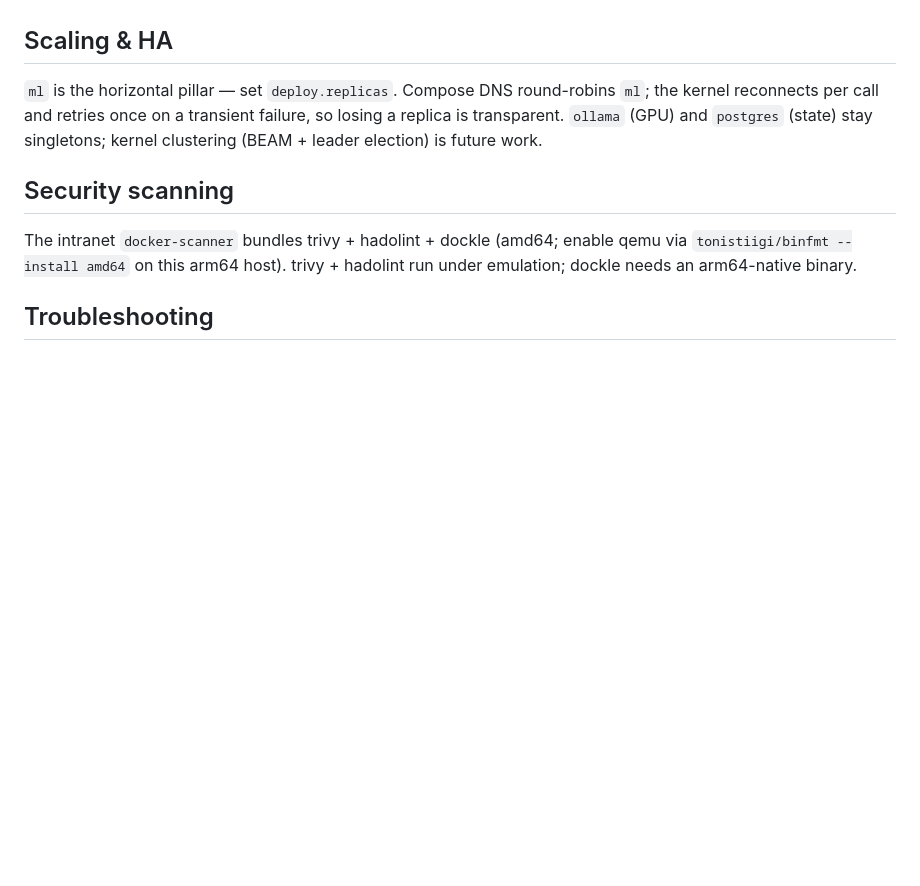
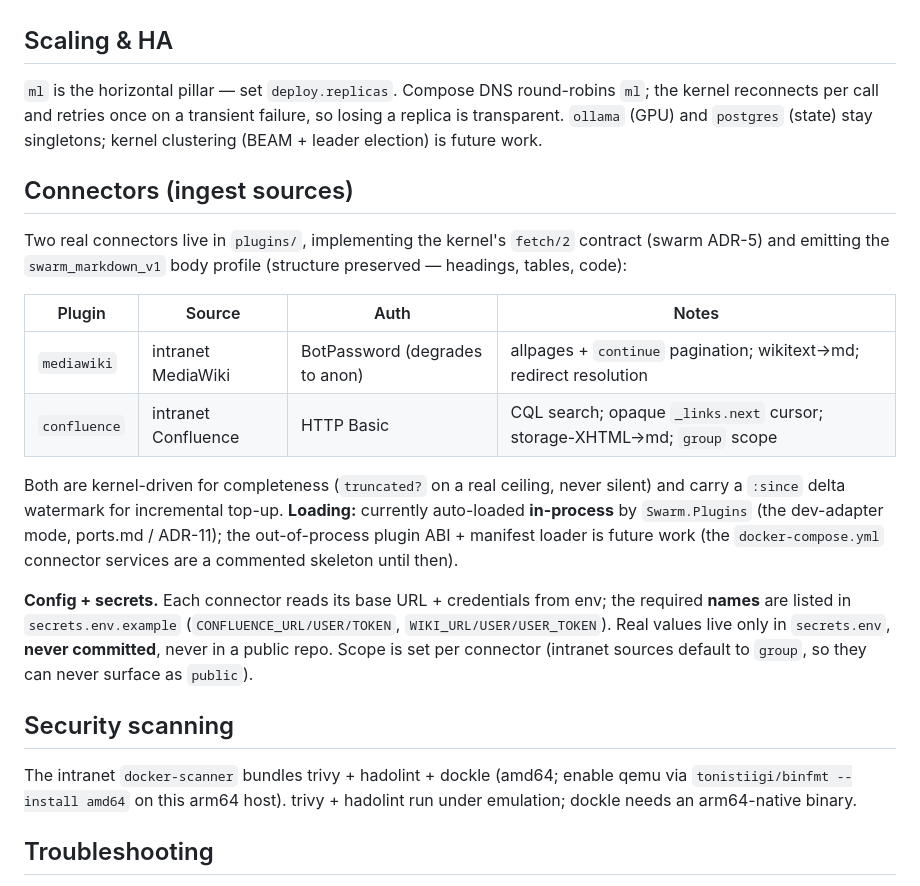
Before and after one commit to wefts/hive, a Markdown page: docs/operations.md, the part around the change. Drawn GitHub-style; blank space fills up the shorter version.

Commit message:
docs(ops): document the live Confluence + MediaWiki connectors
operations.md covered only the compose stack; the two real connectors now live in
plugins/ (in-process via Swarm.Plugins) were undocumented. Add a Connectors section:
sources, auth, pagination, swarm_markdown_v1 bodies, the :since delta, in-process
loading (out-of-process ABI is future work), and config via the secrets.env.example
placeholder NAMES only (no values, no hostnames — they stay in uncommitted secrets.env).

Co-Authored-By: Claude Opus 4.8 (1M context) <noreply@anthropic.com>

```diff
--- a/docs/operations.md
+++ b/docs/operations.md
@@ -90,6 +90,29 @@ volume (all images) + the models directory.
 losing a replica is transparent. `ollama` (GPU) and `postgres` (state) stay
 singletons; kernel clustering (BEAM + leader election) is future work.
 
+## Connectors (ingest sources)
+
+Two real connectors live in `plugins/`, implementing the kernel's `fetch/2` contract
+(swarm ADR-5) and emitting the `swarm_markdown_v1` body profile (structure preserved —
+headings, tables, code):
+
+| Plugin | Source | Auth | Notes |
+| --- | --- | --- | --- |
+| `mediawiki` | intranet MediaWiki | BotPassword (degrades to anon) | allpages + `continue` pagination; wikitext→md; redirect resolution |
+| `confluence` | intranet Confluence | HTTP Basic | CQL search; opaque `_links.next` cursor; storage-XHTML→md; `group` scope |
+
+Both are kernel-driven for completeness (`truncated?` on a real ceiling, never silent) and
+carry a `:since` delta watermark for incremental top-up. **Loading:** currently auto-loaded
+**in-process** by `Swarm.Plugins` (the dev-adapter mode, ports.md / ADR-11); the
+out-of-process plugin ABI + manifest loader is future work (the `docker-compose.yml`
+connector services are a commented skeleton until then).
+
+**Config + secrets.** Each connector reads its base URL + credentials from env; the required
+**names** are listed in `secrets.env.example` (`CONFLUENCE_URL/USER/TOKEN`,
+`WIKI_URL/USER/USER_TOKEN`). Real values live only in `secrets.env`, **never committed**,
+never in a public repo. Scope is set per connector (intranet sources default to `group`, so
+they can never surface as `public`).
+
 ## Security scanning
 
 The intranet `docker-scanner` bundles trivy + hadolint + dockle (amd64; enable
```
